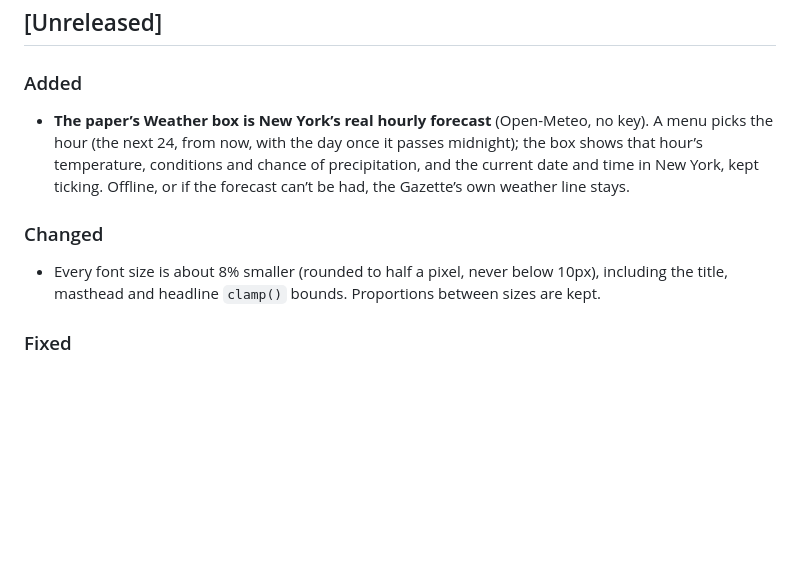
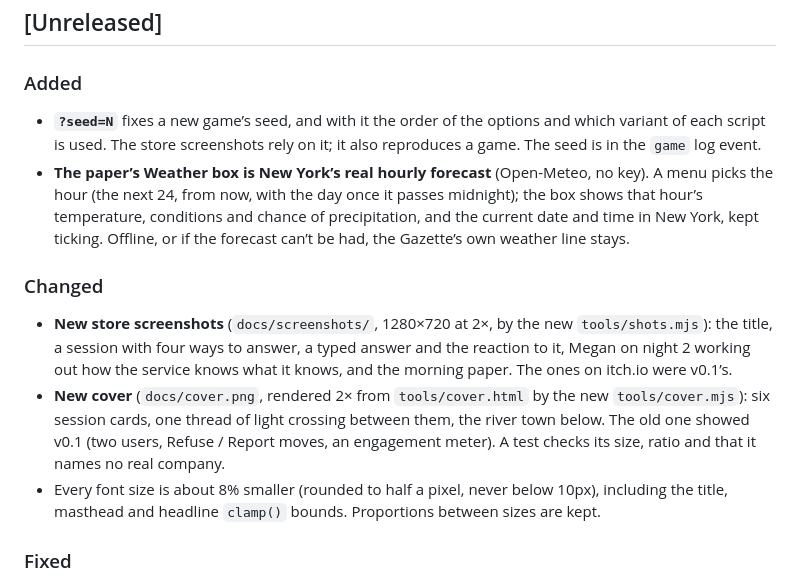
Before and after one commit to game-design-projects/week5-tree-hole, a Markdown page: CHANGELOG.md, the part around the change. Drawn GitHub-style; blank space fills up the shorter version.

```diff
--- a/CHANGELOG.md
+++ b/CHANGELOG.md
@@ -8,10 +8,13 @@ All notable changes to this project are documented here. The format follows
 
 ### Added
 
+- **`?seed=N`** fixes a new game’s seed, and with it the order of the options and which variant of each script is used. The store screenshots rely on it; it also reproduces a game. The seed is in the `game` log event.
 - **The paper’s Weather box is New York’s real hourly forecast** (Open-Meteo, no key). A menu picks the hour (the next 24, from now, with the day once it passes midnight); the box shows that hour’s temperature, conditions and chance of precipitation, and the current date and time in New York, kept ticking. Offline, or if the forecast can’t be had, the Gazette’s own weather line stays.
 
 ### Changed
 
+- **New store screenshots** (`docs/screenshots/`, 1280×720 at 2×, by the new `tools/shots.mjs`): the title, a session with four ways to answer, a typed answer and the reaction to it, Megan on night 2 working out how the service knows what it knows, and the morning paper. The ones on itch.io were v0.1’s.
+- **New cover** (`docs/cover.png`, rendered 2× from `tools/cover.html` by the new `tools/cover.mjs`): six session cards, one thread of light crossing between them, the river town below. The old one showed v0.1 (two users, Refuse / Report moves, an engagement meter). A test checks its size, ratio and that it names no real company.
 - Every font size is about 8% smaller (rounded to half a pixel, never below 10px), including the title, masthead and headline `clamp()` bounds. Proportions between sizes are kept.
 
 ### Fixed
```
Also changed, not shown: CLAUDE.md (+2 -2 lines), README.md (+1 -1 lines), docs/cover.png, docs/screenshots/01-title.png (added), docs/screenshots/02-session.png (added), docs/screenshots/03-typed.png (added), docs/screenshots/04-suspicion.png (added), docs/screenshots/05-paper.png (added), 8 other files.
